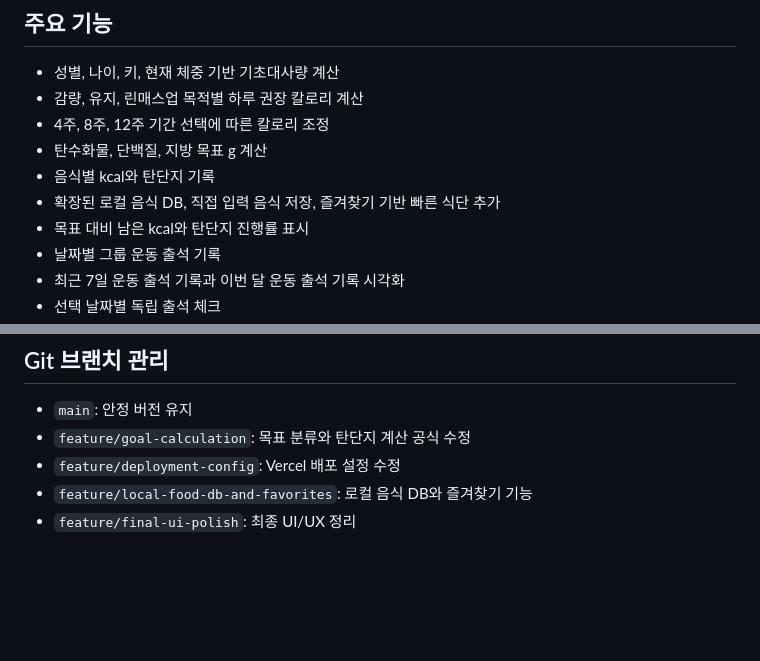
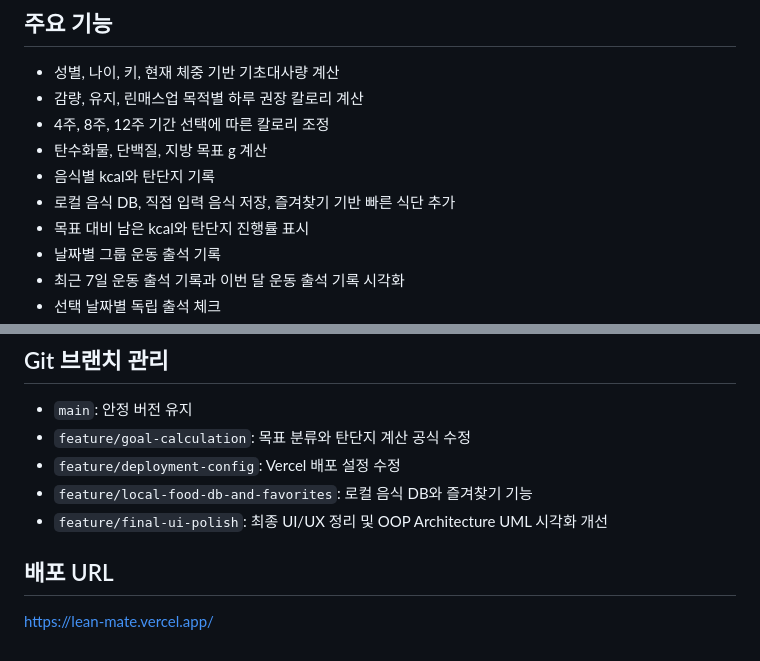
Before and after one commit to jelleoo/LeanMate, a Markdown page: README.md, 2 parts joined by grey strips. GitHub-like rendering; blank space fills up the shorter version.

Commit message:
Update README deployment link
Improved UI/UX organization and enhanced UML visualization.

```diff
--- a/README.md
+++ b/README.md
@@ -9,7 +9,7 @@ LeanMate는 감량, 유지, 린매스업 목표에 맞춰 하루 섭취 칼로
 - 4주, 8주, 12주 기간 선택에 따른 칼로리 조정
 - 탄수화물, 단백질, 지방 목표 g 계산
 - 음식별 kcal와 탄단지 기록
-- 확장된 로컬 음식 DB, 직접 입력 음식 저장, 즐겨찾기 기반 빠른 식단 추가
+- 로컬 음식 DB, 직접 입력 음식 저장, 즐겨찾기 기반 빠른 식단 추가
 - 목표 대비 남은 kcal와 탄단지 진행률 표시
 - 날짜별 그룹 운동 출석 기록
 - 최근 7일 운동 출석 기록과 이번 달 운동 출석 기록 시각화
@@ -113,4 +113,8 @@ OpenAI API 키는 프론트엔드에 노출하지 않고 `/api/food-search` 서
 - `feature/goal-calculation`: 목표 분류와 탄단지 계산 공식 수정
 - `feature/deployment-config`: Vercel 배포 설정 수정
 - `feature/local-food-db-and-favorites`: 로컬 음식 DB와 즐겨찾기 기능
-- `feature/final-ui-polish`: 최종 UI/UX 정리
+- `feature/final-ui-polish`: 최종 UI/UX 정리 및 OOP Architecture UML 시각화 개선
+
+## 배포 URL
+
+https://lean-mate.vercel.app/
```
